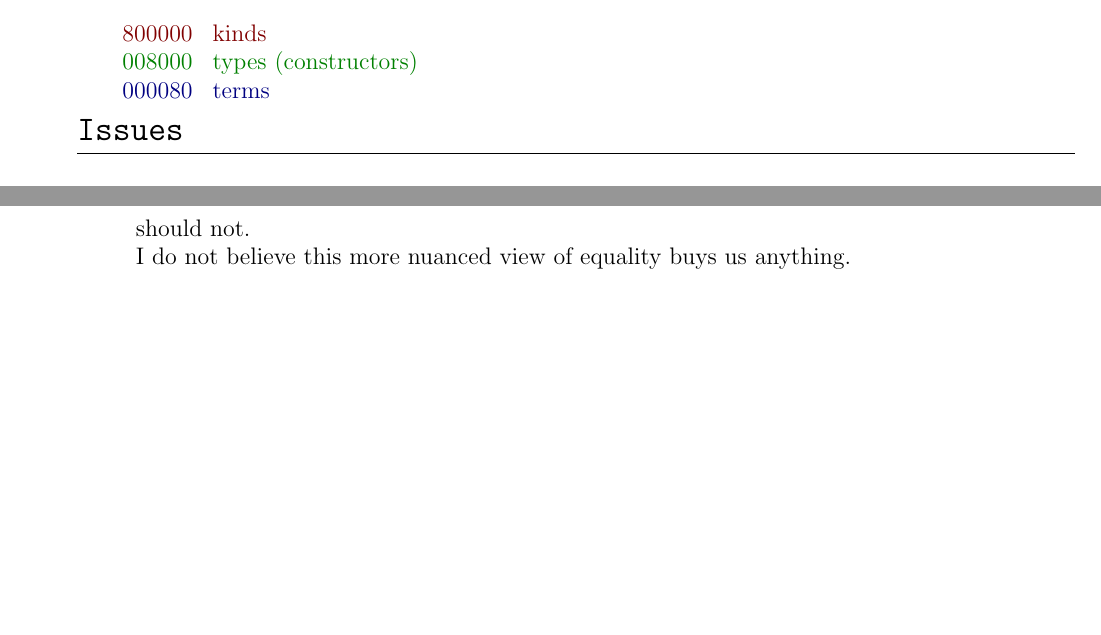
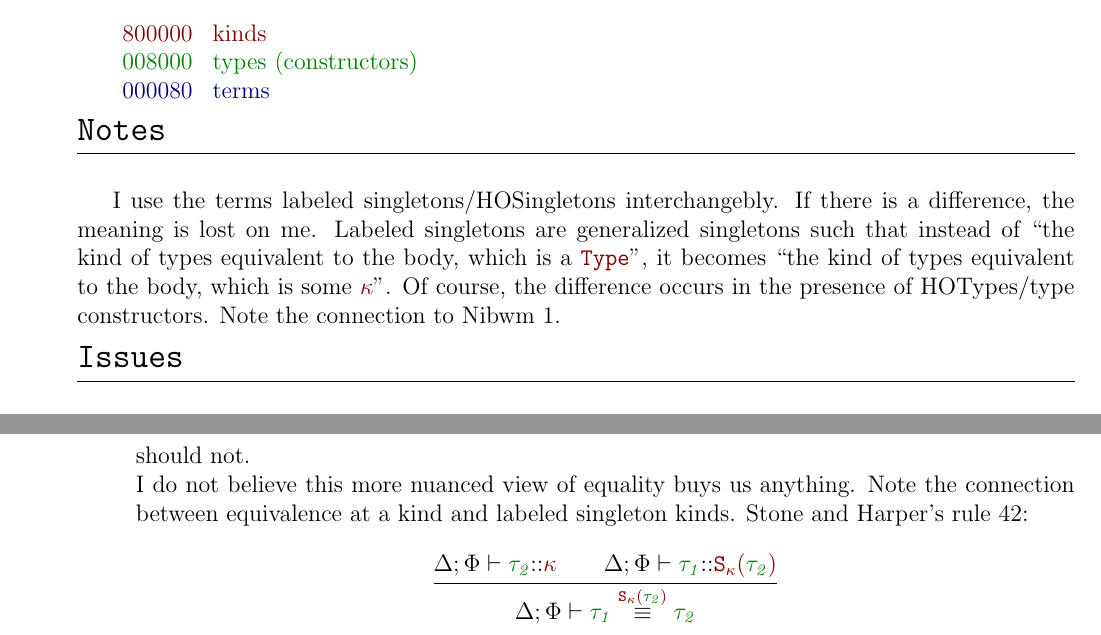
Before and after one commit to hejohns/hazel-etc, a LaTeX document (9-type-aliases/mphi-9-type-aliases/mphi.tex): two parts of pages 1 and 2 of 9 before the commit and two parts of pages 1 and 3 of 10 after it, joined at a grey line, cut so that both start at the same text, the shorter picture padded with empty space. The pictures show the PDF file 9-type-aliases/mphi-9-type-aliases/mphi.pdf that the author committed with the source.

Commit message:
ok added I think the last thing before sending this off

```diff
--- a/9-type-aliases/mphi-9-type-aliases/mphi.tex
+++ b/9-type-aliases/mphi-9-type-aliases/mphi.tex
@@ -81,6 +81,14 @@
         \green{008000} & \green{types (constructors)} \\
         \blue{000080} & \blue{terms} \\
     \end{tabular}
+\section{Notes}
+    \subsection*{}
+    I use the terms labeled singletons/HOSingletons interchangebly.
+    If there is a difference, the meaning is lost on me.
+    Labeled singletons are generalized singletons such that instead of ``the kind of types equivalent to the body, which is a $\Type$",
+    it becomes ``the kind of types equivalent to the body, which is some $\knd$".
+    Of course, the difference occurs in the presence of HOTypes/type constructors.
+    Note the connection to Nibwm 1.
 \section{Issues}
     \subsection*{}
     \begin{enumerate}[label=Issue \arabic*:]
@@ -149,6 +157,15 @@
             \]
             should not. \\
             I do not believe this more nuanced view of equality buys us anything.
+            Note the connection between equivalence at a kind and labeled singleton kinds.
+            Stone and Harper's rule 42:
+            \begin{mathpar}
+            \inferrule[]{
+                \WellFormedAtKind{\typ[_2]}[\knd] \\
+                \WellFormedAtKind{\typ[_1]}[\SKind[\knd]{\typ[_2]}] \\
+            }
+            {\TypeEquiv{\typ[_1]}{\typ[_2]}[\SKind[\knd]{\typ[_2]}]}
+            \end{mathpar}
     \end{enumerate}
 \newpage
     \includepdf[scale=0.9,pages=1,pagecommand={\section{Attachments}\subsection*{9-type-aliases marked up with preliminary declarative statics notes}Attachment 1}, offset=0 -2cm]{kind_judgements_statics.pdf}
```
Also changed, not shown: 9-type-aliases/mphi-9-type-aliases/mphi.pdf, 9-type-aliases/mphi-9-type-aliases/mphi.tex (4 more changed lines).
